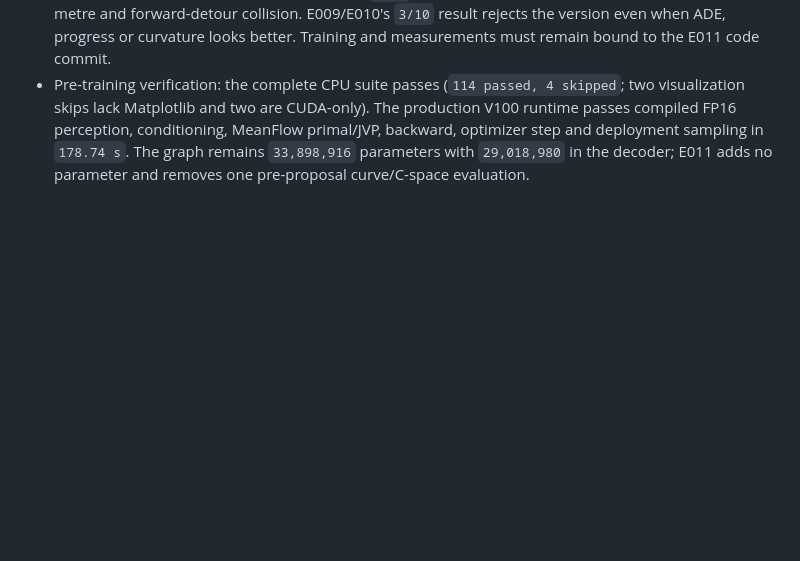
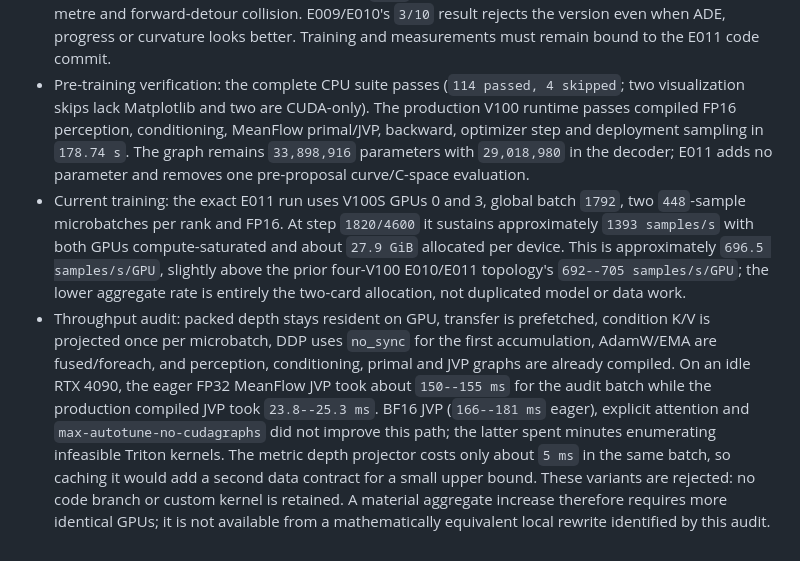
Before and after one commit to linyuxiu130/CurveNav, a Markdown page: EXPERIMENTS.md, the part around the change. GitHub-like rendering; blank space fills up the shorter version.

Commit message:
记录 E011 训练吞吐审计

```diff
--- a/EXPERIMENTS.md
+++ b/EXPERIMENTS.md
@@ -835,3 +835,23 @@ details belong in `ARCHITECTURE.md`.
   `178.74 s`. The graph remains `33,898,916` parameters with `29,018,980` in
   the decoder; E011 adds no parameter and removes one pre-proposal curve/C-space
   evaluation.
+- Current training: the exact E011 run uses V100S GPUs 0 and 3, global batch
+  `1792`, two `448`-sample microbatches per rank and FP16. At step `1820/4600`
+  it sustains approximately `1393 samples/s` with both GPUs compute-saturated
+  and about `27.9 GiB` allocated per device. This is approximately
+  `696.5 samples/s/GPU`, slightly above the prior four-V100 E010/E011 topology's
+  `692--705 samples/s/GPU`; the lower aggregate rate is entirely the two-card
+  allocation, not duplicated model or data work.
+- Throughput audit: packed depth stays resident on GPU, transfer is prefetched,
+  condition K/V is projected once per microbatch, DDP uses `no_sync` for the
+  first accumulation, AdamW/EMA are fused/foreach, and perception, conditioning,
+  primal and JVP graphs are already compiled. On an idle RTX 4090, the eager
+  FP32 MeanFlow JVP took about `150--155 ms` for the audit batch while the
+  production compiled JVP took `23.8--25.3 ms`. BF16 JVP (`166--181 ms` eager),
+  explicit attention and `max-autotune-no-cudagraphs` did not improve this path;
+  the latter spent minutes enumerating infeasible Triton kernels. The metric
+  depth projector costs only about `5 ms` in the same batch, so caching it would
+  add a second data contract for a small upper bound. These variants are
+  rejected: no code branch or custom kernel is retained. A material aggregate
+  increase therefore requires more identical GPUs; it is not available from a
+  mathematically equivalent local rewrite identified by this audit.
```
